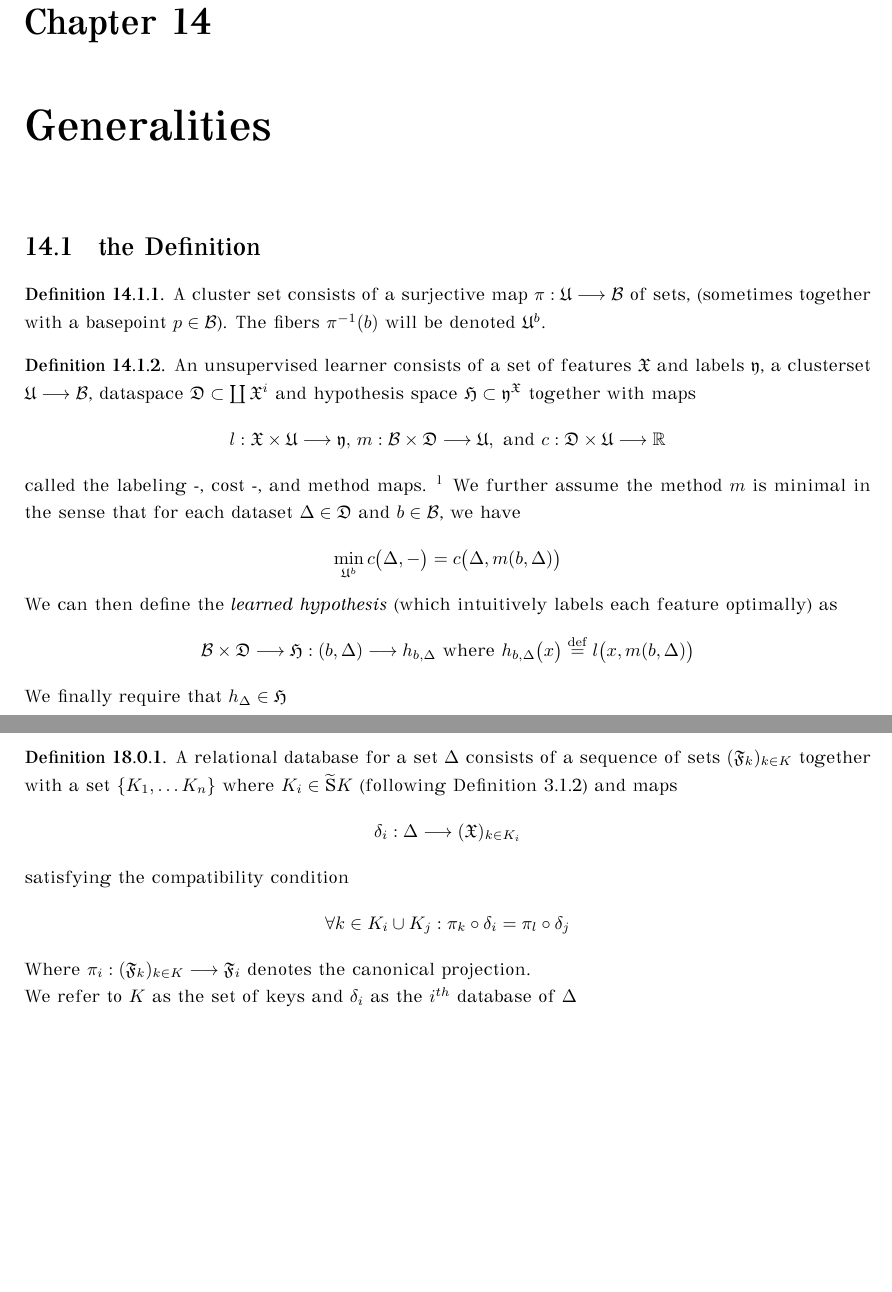
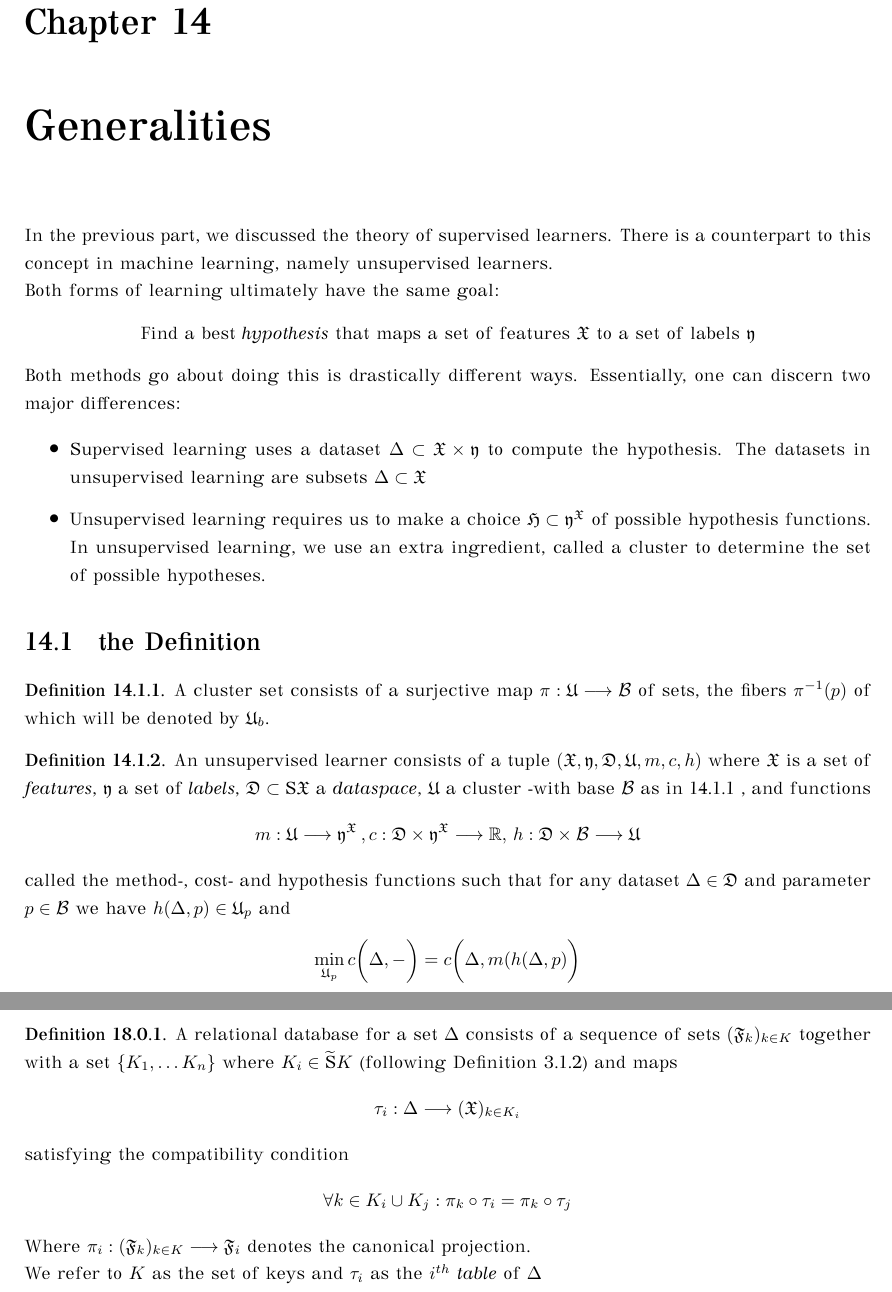
Before and after one commit to ldethanhoffer/MathvsMachine-the-Book, a LaTeX thesis (book.tex): two parts of pages 57 and 67 of 67, joined at a grey line, cut so that both start at the same text, the shorter picture padded with empty space. The pictures show the PDF file book.pdf that the author committed with the source.

Commit message:
add supervised learning definition

```diff
--- a/book.tex
+++ b/book.tex
@@ -1924,30 +1927,35 @@ ID3 prefers:
 
 \chapter{Generalities}
 
+In the previous part, we discussed the theory of supervised learners. There is a counterpart to this concept in machine learning, namely unsupervised learners.\\
+Both forms of learning ultimately have the same goal:
+\begin{center}
+Find a best \emph{hypothesis} that maps a set of features $\f{X}$ to a set of labels $\f{y}$
+\end{center}
+Both methods go about doing this is drastically different ways. Essentially, one can discern two major differences:
+
+\begin{itemize}
+\item Supervised learning uses a dataset $\Delta\subset \f{X}\times \f{y}$ to compute the hypothesis. The datasets in unsupervised learning are subsets $\Delta\subset \f{X}$
+\item Unsupervised learning requires us to make a choice $\f{H}\subset \f{y}^\f{X}$ of possible hypothesis functions. In unsupervised learning, we use an extra ingredient, called a cluster to determine the set of possible hypotheses.
+\end{itemize}
 
 \section{the Definition}
 
-\begin{definition}
-A cluster set consists of a surjective map $\pi:\f{U}\mor \r{B}$ of sets, (sometimes together with a basepoint $p\in \r{B}$). The fibers $\pi^{-1}(b)$ will be denoted $\f{U}^b$.
-\end{definition}
-
-\begin{definition}
-An unsupervised learner consists of a set of features $\f{X}$ and labels $\f{y}$, a clusterset $\f{U}\mor \r{B}$, dataspace $\f{D}\subset \coprod \f{X}^i$ and hypothesis space $\f{H}\subset \f{y}^\f{X}$ together with maps
-\[
-l:\f{X}\times \f{U}\mor \f{y},\,  m:\r{B}\times \f{D}\mor \f{U}, \textrm{ and } c:\f{D}\times \f{U}\mor \d{R}
-\]
-called the labeling -, cost -, and method maps.
+\begin{definition}\label{unsup:def:cluster}
+A cluster set consists of a surjective map $\pi:\f{U}\mor \pr{B}$ of sets, the fibers $\pi^{-1}(p)$ of which will be denoted by $\f{U}_b$.
+\end{definition}
+
+\begin{definition}
+An unsupervised learner consists of a tuple $(\f{X},\f{y}, \f{D},\f{U}, m,c,h)$ where $\f{X}$ is a set of \emph{features}, $\f{y}$ a set of \emph{labels},  $\f{D}\subset \sample\f{X}$ a \emph{dataspace},   $\f{U}$ a cluster -with base $\pr{B}$ as in \ref{unsup:def:cluster} , and functions
+\[
+m: \f{U}\mor \f{y}^\f{X}\, , c: \f{D}\times \f{y}^\f{X}\mor \d{R},\,  h: \f{D}\times \pr{B}\mor \f{U}
+\]
+called the method-, cost- and hypothesis functions such that for any dataset $\Delta \in \f{D}$ and parameter $p \in \pr{B}$ we have $h(\Delta,p)\in \f{U}_p$  and
+\[
+\min_{\f{U}_p} c\bigg(\Delta,-\bigg) = c\bigg(\Delta,m(h(\Delta,p)\bigg)
+\]
+
 \footnote{\noindent we say that the feature obtains a label through the cluster by $l$, each dataset associates a $b$-cluster through the method $m$ and this comes with a cost $c$}
-We further assume the method $m$ is minimal in the sense that for each dataset $\Delta \in \f{D}$ and $b \in \r{B}$, we have
-\[
-\min_{\f{U}^b} c\big(\Delta, -\big)=c\big(\Delta,m(b, \Delta)\big)
-\]
-We can then define the \emph{learned hypothesis} (which intuitively labels each feature optimally) as
-\[
-\r{B}\times \f{D}\mor \f{H}: (b,\Delta)\mor h_{b,\Delta}
-\textrm{ where } h_{b,\Delta}\big(x\big)\define l\big(x,m(b,\Delta)\big)
-\]
-We finally require that $h_\Delta \in \f{H}$
 \end{definition}
 
 \chapter{$k$-Means}
@@ -1968,14 +1976,14 @@ We finally require that $h_\Delta \in \f{H}$
 \begin{definition}
 A relational database for  a set $\Delta$ consists of a sequence of sets $(\f{F}_k)_{k \in K}$ together with a set $\{K_1,\ldots K_n\}$ where $K_i \in \draw{K}$ (following Definition \ref{mb:prob:def:sampling}) and maps
 \[
-\delta_i: \Delta \mor (\frak{X})_{k \in K_i}
+\tau_i: \Delta \mor (\frak{X})_{k \in K_i}
 \]
 satisfying the compatibility condition
 \[
-\forall k \in K_i\cup K_j: \pi_k\circ \delta_i = \pi_l\circ \delta_j
+\forall k \in K_i\cup K_j: \pi_k\circ \tau_i = \pi_k\circ \tau_j
 \]
 Where $\pi_i: (\frak{F}_k)_{k \in K}\mor \frak{F}_i$ denotes the canonical projection.\\
-We refer to $K$ as the set of keys and $\delta_i$ as the $i^{th}$ database of $\Delta$
+We refer to $K$ as the set of keys and $\tau_i$ as the $i^{th}$ \emph{table} of $\Delta$
 \end{definition}
 \addcontentsline{toc}{section}{References}
 
```
Also changed, not shown: book.pdf, book.tex (3 more changed lines).
